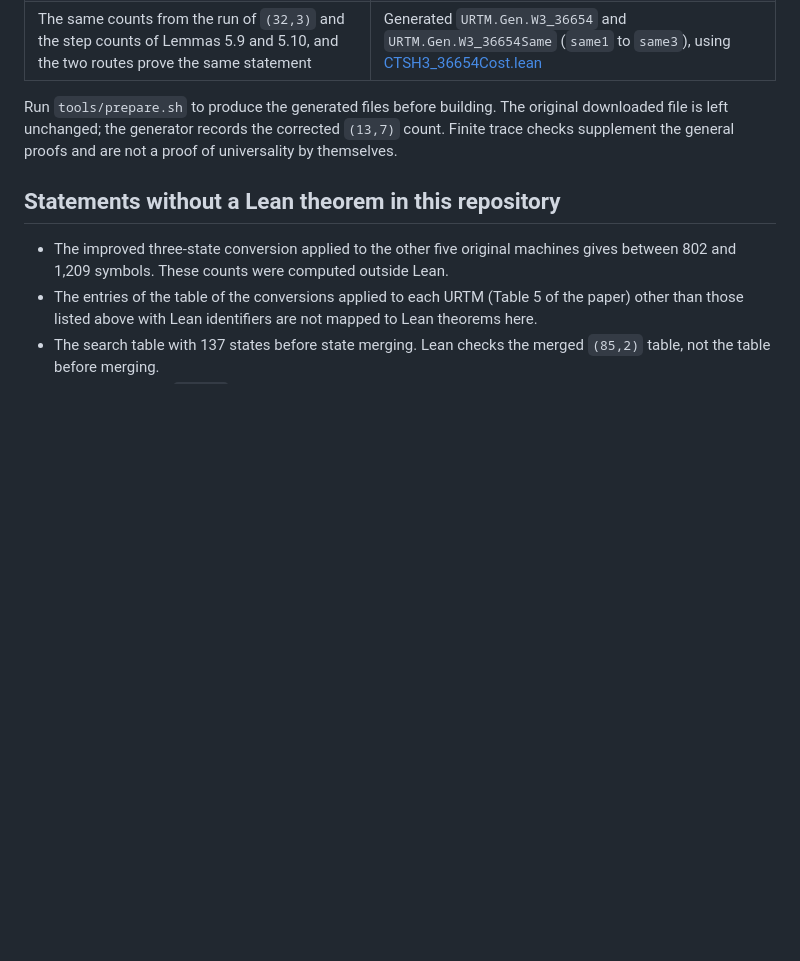
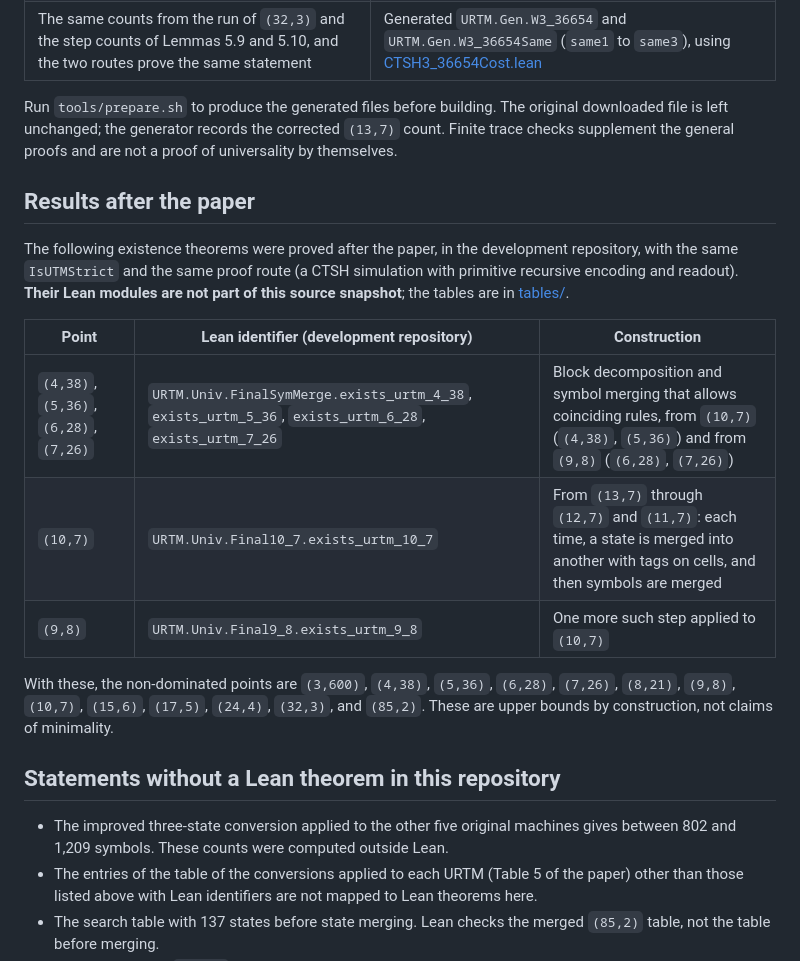
Before and after one commit to yokoyama-lab/small-machine-zoo, a Markdown page: docs/claims.md, the part around the change. Rendered like a GitHub page; blank space fills up the shorter version.

```diff
--- a/docs/claims.md
+++ b/docs/claims.md
@@ -83,6 +83,24 @@ The original downloaded file is left unchanged; the generator records the
 corrected `(13,7)` count. Finite trace checks supplement the general proofs and
 are not a proof of universality by themselves.
 
+## Results after the paper
+
+The following existence theorems were proved after the paper, in the development
+repository, with the same `IsUTMStrict` and the same proof route (a CTSH
+simulation with primitive recursive encoding and readout). **Their Lean modules
+are not part of this source snapshot**; the tables are in [tables/](../tables/README.md).
+
+| Point | Lean identifier (development repository) | Construction |
+|---|---|---|
+| `(4,38)`, `(5,36)`, `(6,28)`, `(7,26)` | `URTM.Univ.FinalSymMerge.exists_urtm_4_38`, `exists_urtm_5_36`, `exists_urtm_6_28`, `exists_urtm_7_26` | Block decomposition and symbol merging that allows coinciding rules, from `(10,7)` (`(4,38)`, `(5,36)`) and from `(9,8)` (`(6,28)`, `(7,26)`) |
+| `(10,7)` | `URTM.Univ.Final10_7.exists_urtm_10_7` | From `(13,7)` through `(12,7)` and `(11,7)`: each time, a state is merged into another with tags on cells, and then symbols are merged |
+| `(9,8)` | `URTM.Univ.Final9_8.exists_urtm_9_8` | One more such step applied to `(10,7)` |
+
+With these, the non-dominated points are `(3,600)`, `(4,38)`, `(5,36)`,
+`(6,28)`, `(7,26)`, `(8,21)`, `(9,8)`, `(10,7)`, `(15,6)`, `(17,5)`, `(24,4)`,
+`(32,3)`, and `(85,2)`. These are upper bounds by construction, not claims of
+minimality.
+
 ## Statements without a Lean theorem in this repository
 
 - The improved three-state conversion applied to the other five original
```
Also changed, not shown: README.md (+29 -2 lines).
